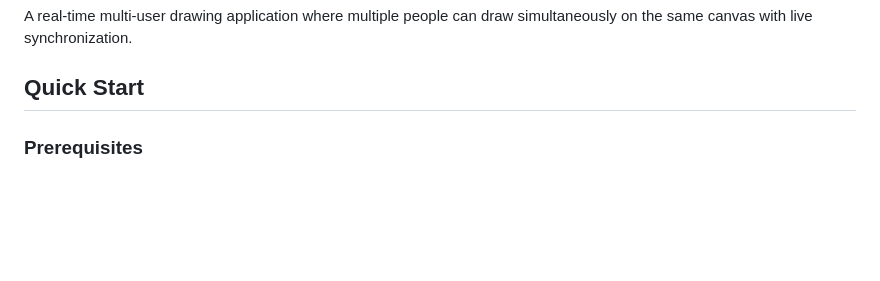
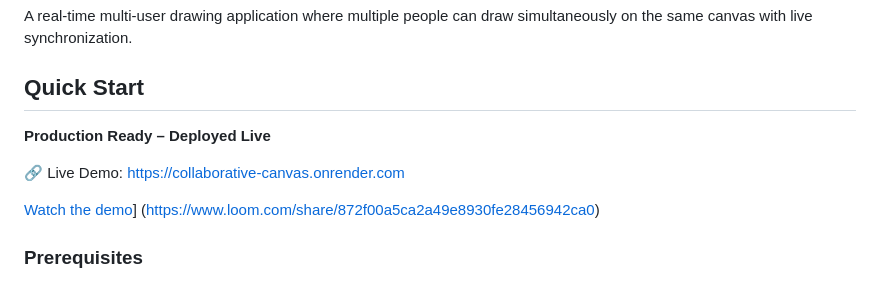
Before and after one commit to yashvi-dev/collaborative-canvas, a Markdown page: README.md, the part around the change. Drawn GitHub-style; blank space fills up the shorter version.

```diff
--- a/README.md
+++ b/README.md
@@ -3,6 +3,12 @@
 A real-time multi-user drawing application where multiple people can draw simultaneously on the same canvas with live synchronization.
 
 ## Quick Start
+**Production Ready – Deployed Live**
+
+🔗 Live Demo: https://collaborative-canvas.onrender.com
+
+[Watch the demo](https://www.loom.com/share/872f00a5ca2a49e8930fe28456942ca0)]
+(https://www.loom.com/share/872f00a5ca2a49e8930fe28456942ca0)
 
 ### Prerequisites
 - Node.js (v14 or higher)
```
